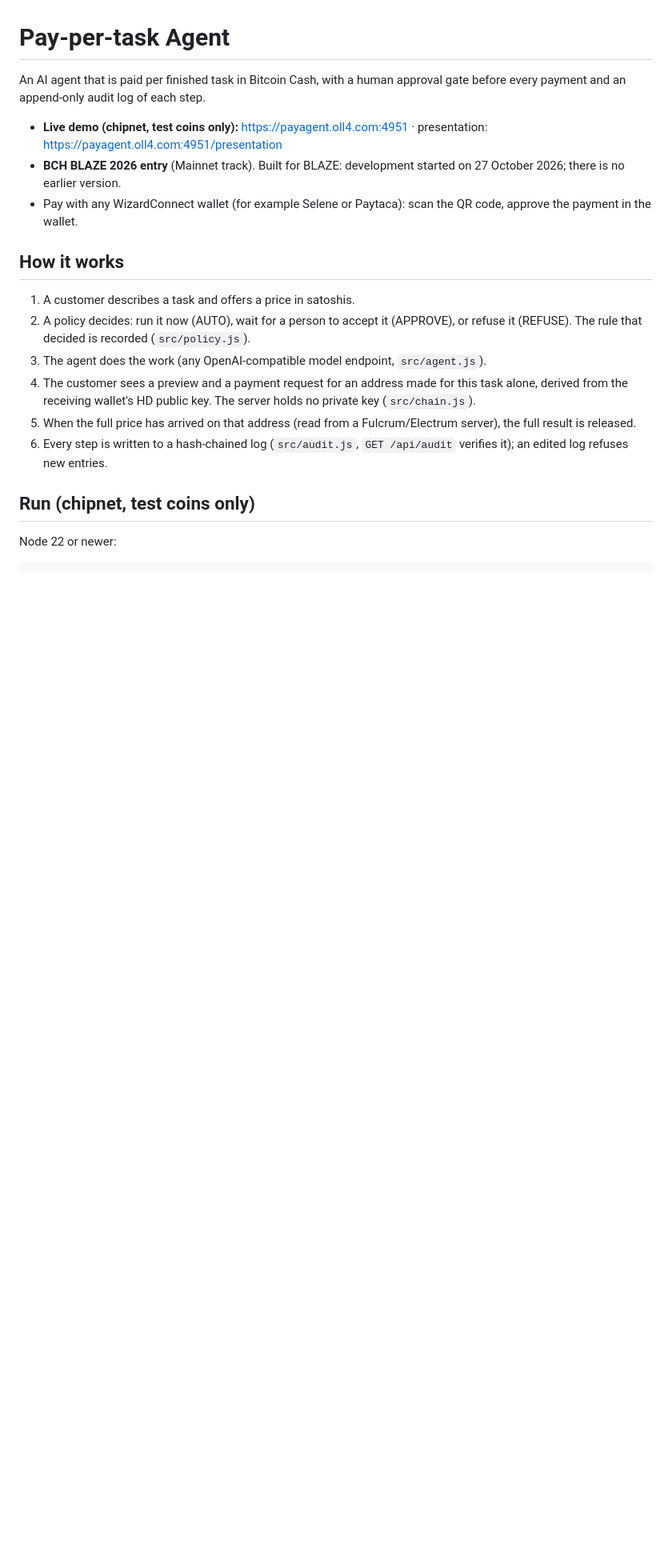
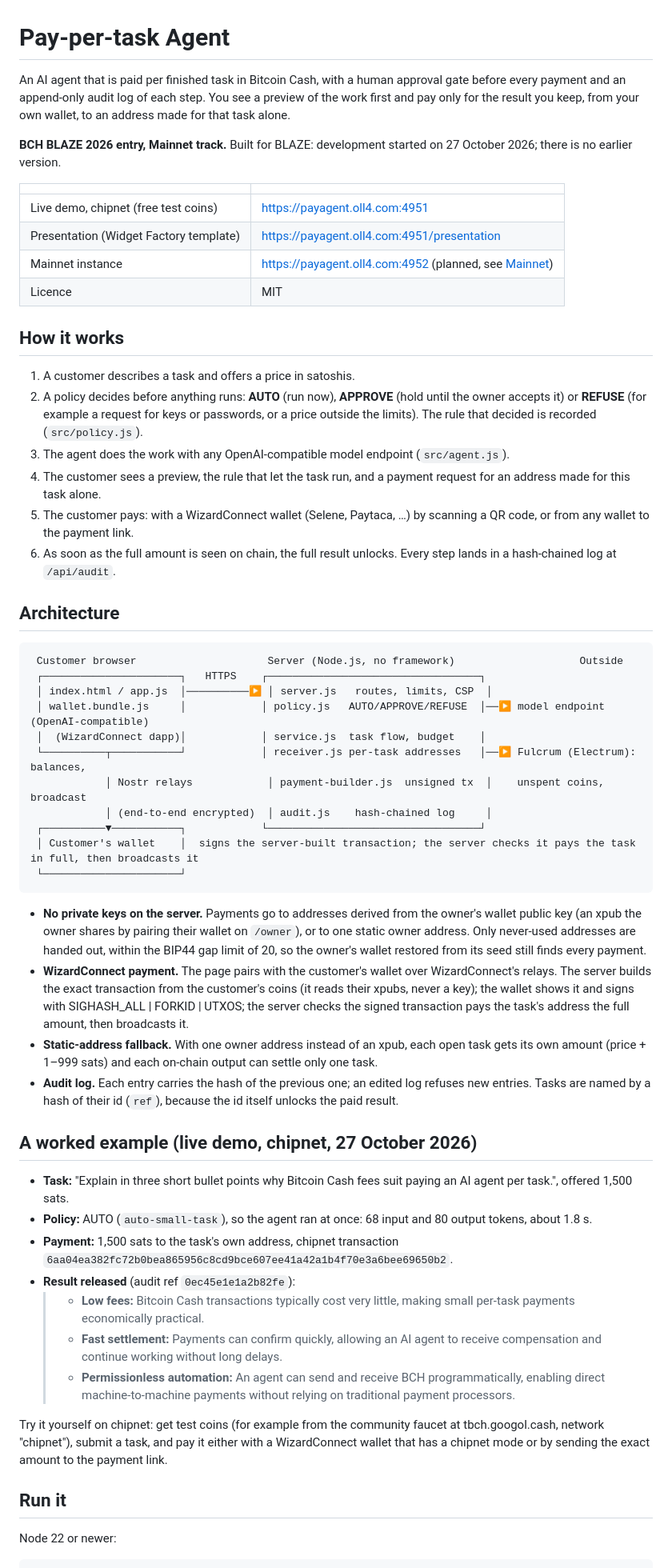
Before and after one commit to oll4com/payagent, a Markdown page: README.md, the part around one of its changes. Shown at 80% size. Drawn GitHub-style; blank space fills up the shorter version.

````diff
--- a/README.md
+++ b/README.md
@@ -1,23 +1,66 @@
 # Pay-per-task Agent
 
 An AI agent that is paid per finished task in Bitcoin Cash, with a human approval gate before every payment and an append-only
-audit log of each step.
+audit log of each step. You see a preview of the work first and pay only for the result you keep, from your own wallet, to an
+address made for that task alone.
 
-- **Live demo (chipnet, test coins only):** https://payagent.oll4.com:4951 · presentation: https://payagent.oll4.com:4951/presentation
-- **BCH BLAZE 2026 entry** (Mainnet track). Built for BLAZE: development started on 27 October 2026; there is no earlier version.
-- Pay with any WizardConnect wallet (for example Selene or Paytaca): scan the QR code, approve the payment in the wallet.
+**BCH BLAZE 2026 entry, Mainnet track.** Built for BLAZE: development started on 27 October 2026; there is no earlier version.
+
+| | |
+|---|---|
+| Live demo, chipnet (free test coins) | https://payagent.oll4.com:4951 |
+| Presentation (Widget Factory template) | https://payagent.oll4.com:4951/presentation |
+| Mainnet instance | https://payagent.oll4.com:4952 (planned, see [Mainnet](#mainnet)) |
+| Licence | MIT |
 
 ## How it works
 1. A customer describes a task and offers a price in satoshis.
-2. A policy decides: run it now (AUTO), wait for a person to accept it (APPROVE), or refuse it (REFUSE). The rule that decided is
-   recorded (`src/policy.js`).
-3. The agent does the work (any OpenAI-compatible model endpoint, `src/agent.js`).
-4. The customer sees a preview and a payment request for an address made for this task alone, derived from the receiving wallet's
-   HD public key. The server holds no private key (`src/chain.js`).
-5. When the full price has arrived on that address (read from a Fulcrum/Electrum server), the full result is released.
-6. Every step is written to a hash-chained log (`src/audit.js`, `GET /api/audit` verifies it); an edited log refuses new entries.
+2. A policy decides before anything runs: **AUTO** (run now), **APPROVE** (hold until the owner accepts it) or **REFUSE** (for
+   example a request for keys or passwords, or a price outside the limits). The rule that decided is recorded (`src/policy.js`).
+3. The agent does the work with any OpenAI-compatible model endpoint (`src/agent.js`).
+4. The customer sees a preview, the rule that let the task run, and a payment request for an address made for this task alone.
+5. The customer pays: with a WizardConnect wallet (Selene, Paytaca, …) by scanning a QR code, or from any wallet to the payment link.
+6. As soon as the full amount is seen on chain, the full result unlocks. Every step lands in a hash-chained log at `/api/audit`.
 
-## Run (chipnet, test coins only)
+## Architecture
+```
+ Customer browser                     Server (Node.js, no framework)                    Outside
+ ┌──────────────────────┐   HTTPS    ┌──────────────────────────────────┐
+ │ index.html / app.js  │──────────▶ │ server.js   routes, limits, CSP  │
+ │ wallet.bundle.js     │            │ policy.js   AUTO/APPROVE/REFUSE  │──▶ model endpoint (OpenAI-compatible)
+ │  (WizardConnect dapp)│            │ service.js  task flow, budget    │
+ └──────────┬───────────┘            │ receiver.js per-task addresses   │──▶ Fulcrum (Electrum): balances,
+            │ Nostr relays            │ payment-builder.js  unsigned tx  │    unspent coins, broadcast
+            │ (end-to-end encrypted)  │ audit.js    hash-chained log     │
+ ┌──────────▼───────────┐            └──────────────────────────────────┘
+ │ Customer's wallet    │  signs the server-built transaction; the server checks it pays the task in full, then broadcasts it
+ └──────────────────────┘
+```
+- **No private keys on the server.** Payments go to addresses derived from the owner's wallet public key (an xpub the owner shares
+  by pairing their wallet on `/owner`), or to one static owner address. Only never-used addresses are handed out, within the BIP44
+  gap limit of 20, so the owner's wallet restored from its seed still finds every payment.
+- **WizardConnect payment.** The page pairs with the customer's wallet over WizardConnect's relays. The server builds the exact
+  transaction from the customer's coins (it reads their xpubs, never a key); the wallet shows it and signs with
+  SIGHASH_ALL | FORKID | UTXOS; the server checks the signed transaction pays the task's address the full amount, then broadcasts it.
+- **Static-address fallback.** With one owner address instead of an xpub, each open task gets its own amount (price + 1–999 sats)
+  and each on-chain output can settle only one task.
+- **Audit log.** Each entry carries the hash of the previous one; an edited log refuses new entries. Tasks are named by a hash of
+  their id (`ref`), because the id itself unlocks the paid result.
+
+## A worked example (live demo, chipnet, 27 October 2026)
+- **Task:** "Explain in three short bullet points why Bitcoin Cash fees suit paying an AI agent per task.", offered 1,500 sats.
+- **Policy:** AUTO (`auto-small-task`), so the agent ran at once: 68 input and 80 output tokens, about 1.8 s.
+- **Payment:** 1,500 sats to the task's own address, chipnet transaction
+  `6aa04ea382fc72b0bea865956c8cd9bce607ee41a42a1b4f70e3a6bee69650b2`.
+- **Result released** (audit ref `0ec45e1e1a2b82fe`):
+  > - **Low fees:** Bitcoin Cash transactions typically cost very little, making small per-task payments economically practical.
+  > - **Fast settlement:** Payments can confirm quickly, allowing an AI agent to receive compensation and continue working without long delays.
+  > - **Permissionless automation:** An agent can send and receive BCH programmatically, enabling direct machine-to-machine payments without relying on traditional payment processors.
+
+Try it yourself on chipnet: get test coins (for example from the community faucet at tbch.googol.cash, network "chipnet"), submit a
+task, and pay it either with a WizardConnect wallet that has a chipnet mode or by sending the exact amount to the payment link.
+
+## Run it
 Node 22 or newer:
 ```
 npm install
````
Also changed, not shown: other parts of README.md (+42 -24 lines).
